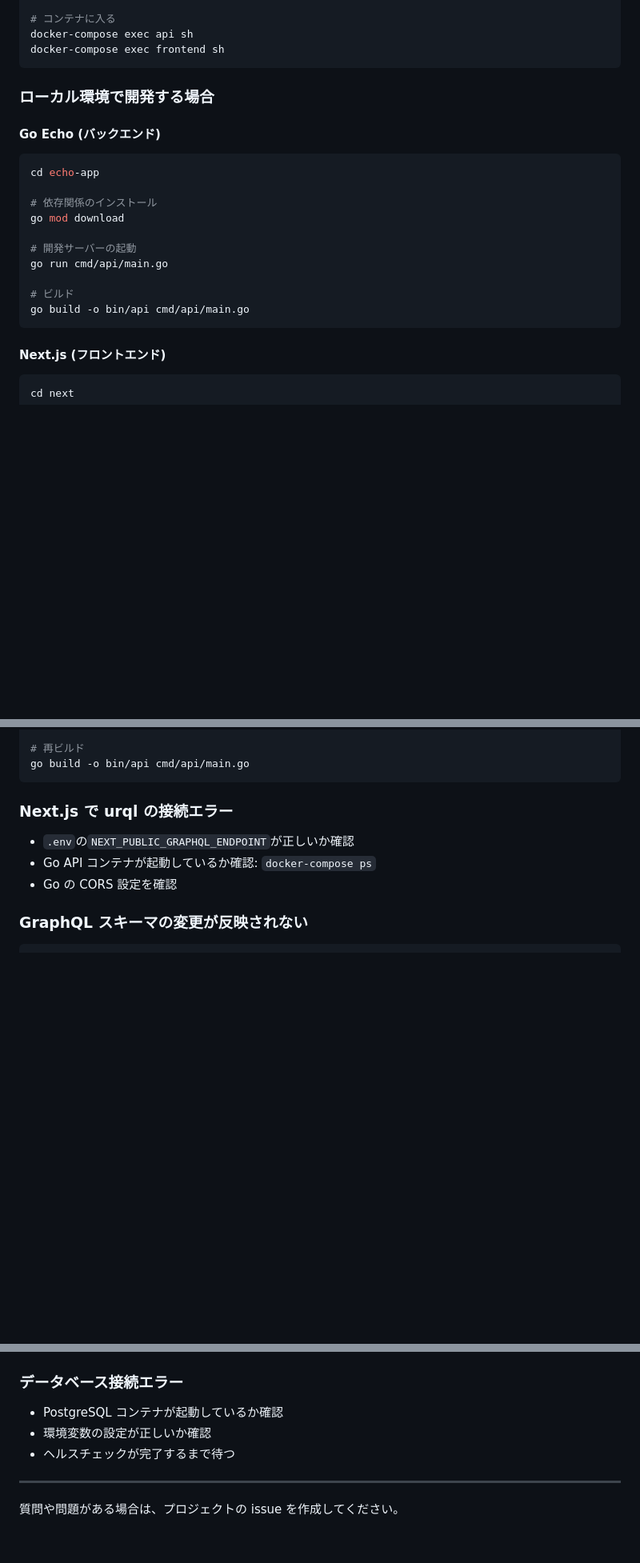
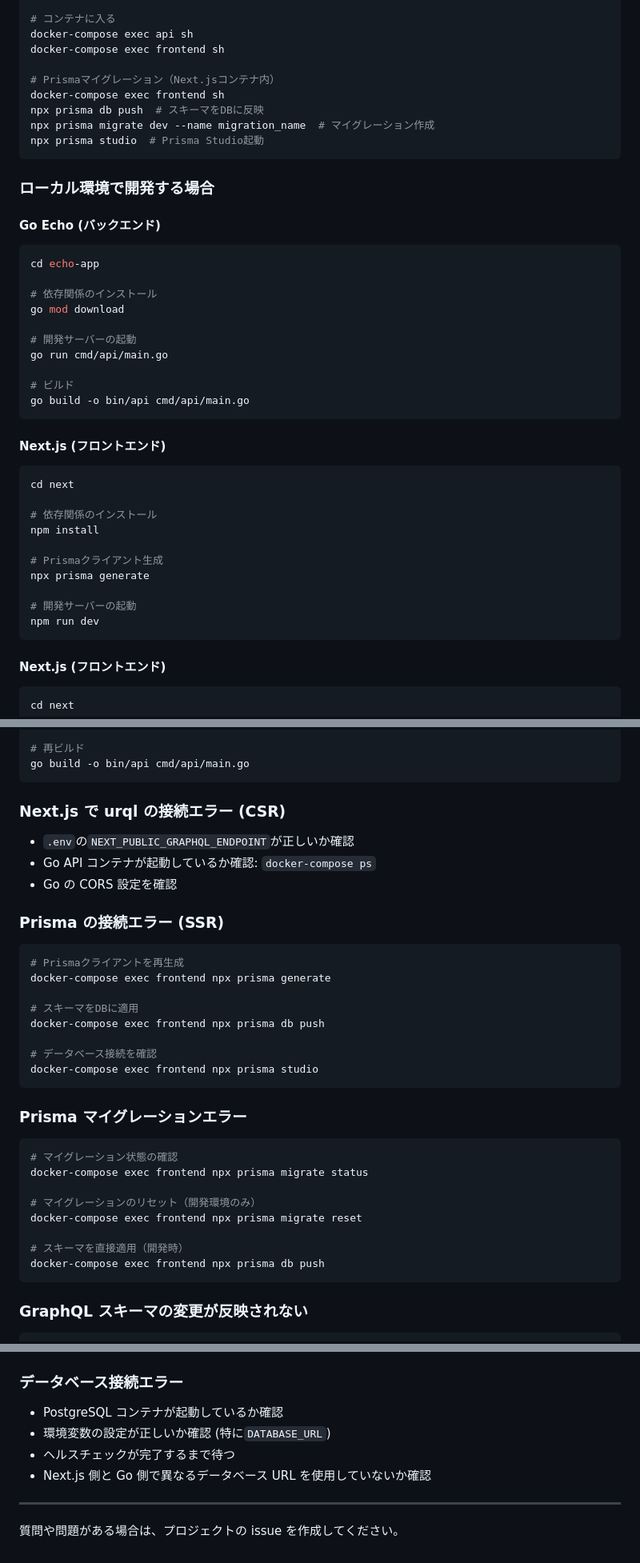
Before and after one commit to NewM07x2/EnvTemplate, a Markdown page: next-go/README.md, 3 parts joined by grey strips. Shown at 80% size. GitHub-like rendering; blank space fills up the shorter version.

Commit message:
README.mdにPrismaマイグレーション手順を追加し、Next.js側の設定を明確化

````diff
--- a/next-go/README.md
+++ b/next-go/README.md
@@ -151,6 +151,12 @@ docker-compose down -v
 # コンテナに入る
 docker-compose exec api sh
 docker-compose exec frontend sh
+
+# Prismaマイグレーション（Next.jsコンテナ内）
+docker-compose exec frontend sh
+npx prisma db push  # スキーマをDBに反映
+npx prisma migrate dev --name migration_name  # マイグレーション作成
+npx prisma studio  # Prisma Studio起動
 ```
 
 ### ローカル環境で開発する場合
@@ -168,6 +174,21 @@ go run cmd/api/main.go
 
 # ビルド
 go build -o bin/api cmd/api/main.go
+```
+
+#### Next.js (フロントエンド)
+
+```bash
+cd next
+
+# 依存関係のインストール
+npm install
+
+# Prismaクライアント生成
+npx prisma generate
+
+# 開発サーバーの起動
+npm run dev
 ```
 
 #### Next.js (フロントエンド)
@@ -518,11 +561,37 @@ go mod download
 go build -o bin/api cmd/api/main.go
 ```
 
-### Next.js で urql の接続エラー
+### Next.js で urql の接続エラー (CSR)
 
 - `.env`の`NEXT_PUBLIC_GRAPHQL_ENDPOINT`が正しいか確認
 - Go API コンテナが起動しているか確認: `docker-compose ps`
 - Go の CORS 設定を確認
+
+### Prisma の接続エラー (SSR)
+
+```bash
+# Prismaクライアントを再生成
+docker-compose exec frontend npx prisma generate
+
+# スキーマをDBに適用
+docker-compose exec frontend npx prisma db push
+
+# データベース接続を確認
+docker-compose exec frontend npx prisma studio
+```
+
+### Prisma マイグレーションエラー
+
+```bash
+# マイグレーション状態の確認
+docker-compose exec frontend npx prisma migrate status
+
+# マイグレーションのリセット（開発環境のみ）
+docker-compose exec frontend npx prisma migrate reset
+
+# スキーマを直接適用（開発時）
+docker-compose exec frontend npx prisma db push
+```
 
 ### GraphQL スキーマの変更が反映されない
 
@@ -549,8 +618,9 @@ netstat -ano | findstr :8080
 ### データベース接続エラー
 
 - PostgreSQL コンテナが起動しているか確認
-- 環境変数の設定が正しいか確認
+- 環境変数の設定が正しいか確認 (特に`DATABASE_URL`)
 - ヘルスチェックが完了するまで待つ
+- Next.js 側と Go 側で異なるデータベース URL を使用していないか確認
 
 ---
 
````
Also changed, not shown: other parts of next-go/README.md (+25 -3 lines).
